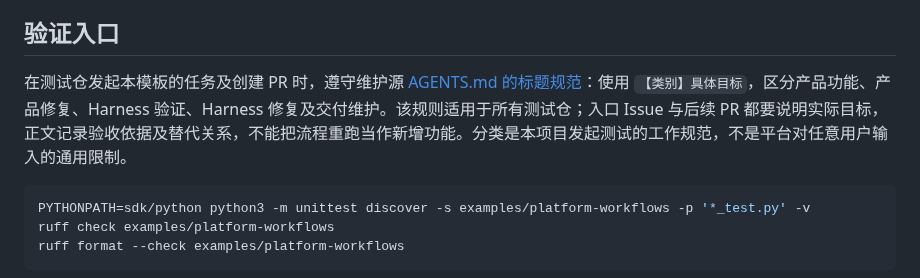
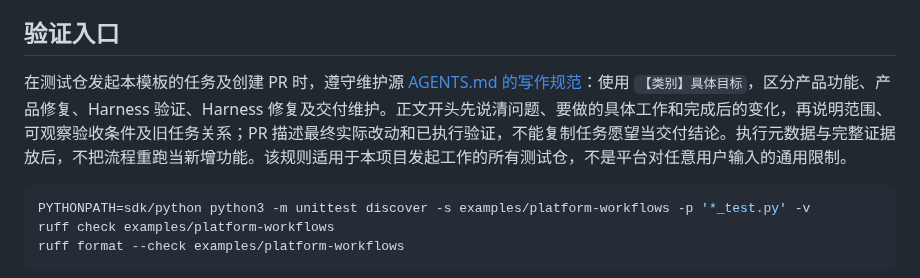
Before and after one commit to big91987/agent_platform, a Markdown page: examples/platform-workflows/README.md, the part around the change. Rendered like a GitHub page.

Commit message:
docs: require clear goals and evidence in issue and PR bodies

````diff
--- a/examples/platform-workflows/README.md
+++ b/examples/platform-workflows/README.md
@@ -66,7 +66,7 @@ python3 examples/platform-workflows/install.py \
 
 ## 验证入口
 
-在测试仓发起本模板的任务及创建 PR 时，遵守维护源 [AGENTS.md 的标题规范](../../AGENTS.md#测试仓-issue-与-pr-标题规范)：使用 `【类别】具体目标`，区分产品功能、产品修复、Harness 验证、Harness 修复及交付维护。该规则适用于所有测试仓；入口 Issue 与后续 PR 都要说明实际目标，正文记录验收依据及替代关系，不能把流程重跑当作新增功能。分类是本项目发起测试的工作规范，不是平台对任意用户输入的通用限制。
+在测试仓发起本模板的任务及创建 PR 时，遵守维护源 [AGENTS.md 的写作规范](../../AGENTS.md#测试仓-issue-与-pr-写作规范)：使用 `【类别】具体目标`，区分产品功能、产品修复、Harness 验证、Harness 修复及交付维护。正文开头先说清问题、要做的具体工作和完成后的变化，再说明范围、可观察验收条件及旧任务关系；PR 描述最终实际改动和已执行验证，不能复制任务愿望当交付结论。执行元数据与完整证据放后，不把流程重跑当新增功能。该规则适用于本项目发起工作的所有测试仓，不是平台对任意用户输入的通用限制。
 
 ```sh
 PYTHONPATH=sdk/python python3 -m unittest discover -s examples/platform-workflows -p '*_test.py' -v
````
Also changed, not shown: AGENTS.md (+21 -1 lines).
